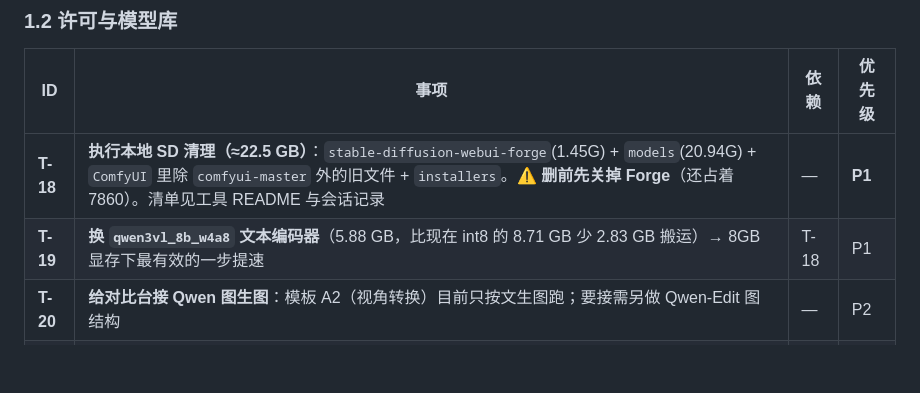
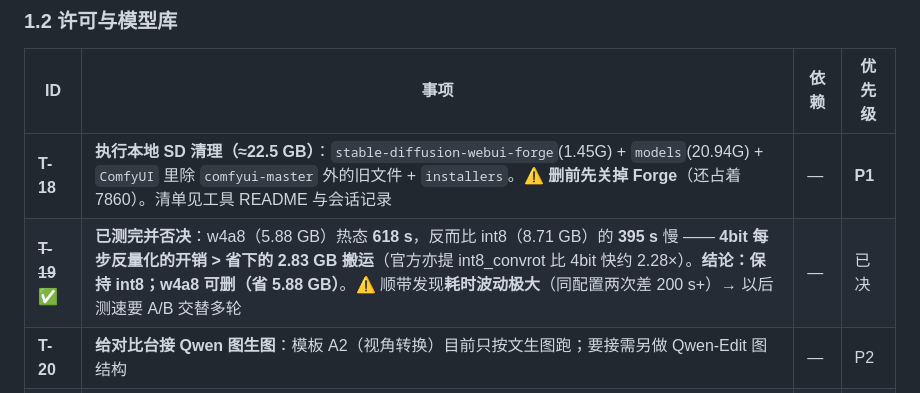
Before and after one commit to gbcmikeblue/dreadmyst-retro, a Markdown page: docs/tasks/backlog.md, the part around the change. Rendered like a GitHub page; blank space fills up the shorter version.

```diff
--- a/docs/tasks/backlog.md
+++ b/docs/tasks/backlog.md
@@ -34,7 +34,7 @@
 | ID | 事项 | 依赖 | 优先级 |
 | --- | --- | --- | --- |
 | **T-18** | **执行本地 SD 清理（≈22.5 GB）**：`stable-diffusion-webui-forge`(1.45G) + `models`(20.94G) + `ComfyUI` 里除 `comfyui-master` 外的旧文件 + `installers`。⚠️ **删前先关掉 Forge**（还占着 7860）。清单见工具 README 与会话记录 | — | **P1** |
-| **T-19** | **换 `qwen3vl_8b_w4a8` 文本编码器**（5.88 GB，比现在 int8 的 8.71 GB 少 2.83 GB 搬运）→ 8GB 显存下最有效的一步提速 | T-18 | P1 |
+| ~~**T-19**~~ ✅ | **已测完并否决**：w4a8（5.88 GB）热态 **618 s**，反而比 int8（8.71 GB）的 **395 s** 慢 —— **4bit 每步反量化的开销 > 省下的 2.83 GB 搬运**（官方亦提 int8_convrot 比 4bit 快约 2.28×）。**结论：保持 int8；w4a8 可删（省 5.88 GB）**。⚠️ 顺带发现**耗时波动极大**（同配置两次差 200 s+）→ 以后测速要 A/B 交替多轮 | — | 已决 |
 | **T-20** | **给对比台接 Qwen 图生图**：模板 A2（视角转换）目前只按文生图跑；要接需另做 Qwen-Edit 图结构 | — | P2 |
 | **T-21** | **测 cfg=4 + 不挂 Turbo（30~40 步）**：验证"负向生效时等距视角能否被遵从"（挂 Turbo 时 cfg=1，负向完全失效） | — | P1 |
 | ~~**T-07**~~ | ~~Dark and Darker 去留~~ —— **已作废**：SD 系整体弃用，全部 LoRA 都要删 | — | 作废 |
```
Also changed, not shown: tools/lora-compare/README.md (+14 -3 lines).
